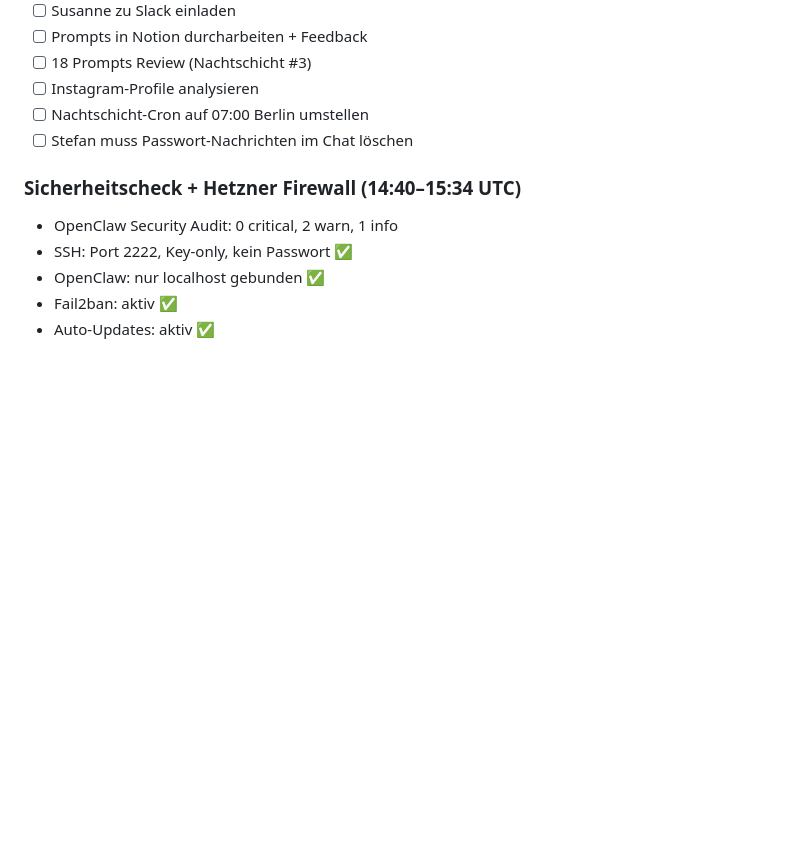
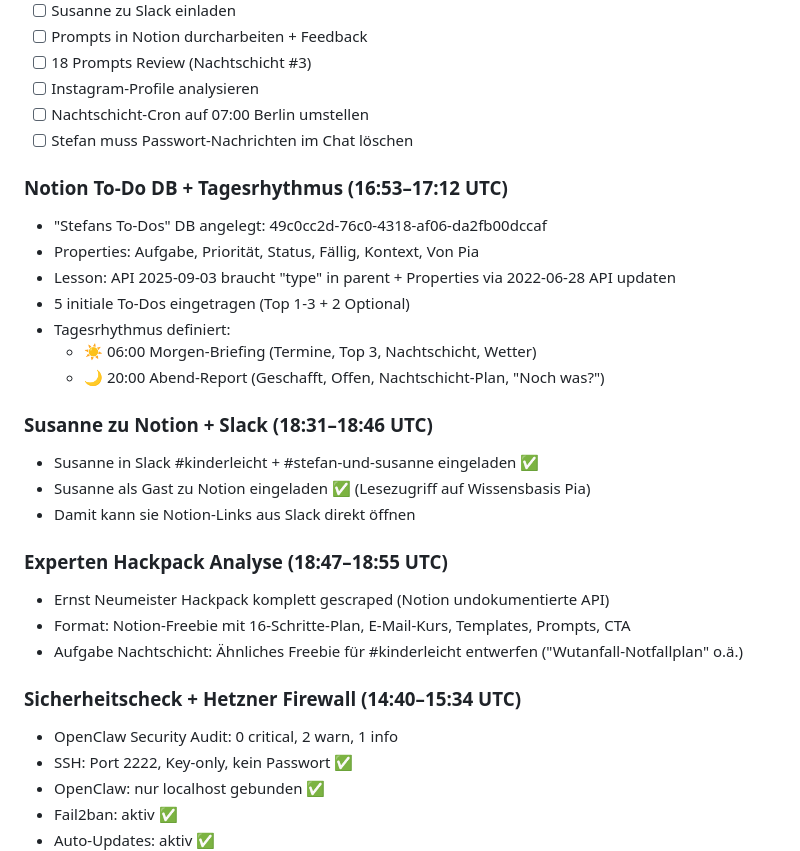
Before and after one commit to stefanhuettner/sportabzeichen, a Markdown page: memory/2026-03-10.md, the part around the change. Drawn GitHub-style; blank space fills up the shorter version.

Commit message:
Save: To-Do DB, Tagesrhythmus, Susanne Notion, Hackpack Analyse

```diff
--- a/memory/2026-03-10.md
+++ b/memory/2026-03-10.md
@@ -106,6 +106,25 @@
 - [ ] Nachtschicht-Cron auf 07:00 Berlin umstellen
 - [ ] Stefan muss Passwort-Nachrichten im Chat löschen
 
+### Notion To-Do DB + Tagesrhythmus (16:53–17:12 UTC)
+- "Stefans To-Dos" DB angelegt: 49c0cc2d-76c0-4318-af06-da2fb00dccaf
+- Properties: Aufgabe, Priorität, Status, Fällig, Kontext, Von Pia
+- Lesson: API 2025-09-03 braucht "type" in parent + Properties via 2022-06-28 API updaten
+- 5 initiale To-Dos eingetragen (Top 1-3 + 2 Optional)
+- Tagesrhythmus definiert:
+  - ☀️ 06:00 Morgen-Briefing (Termine, Top 3, Nachtschicht, Wetter)
+  - 🌙 20:00 Abend-Report (Geschafft, Offen, Nachtschicht-Plan, "Noch was?")
+
+### Susanne zu Notion + Slack (18:31–18:46 UTC)
+- Susanne in Slack #kinderleicht + #stefan-und-susanne eingeladen ✅
+- Susanne als Gast zu Notion eingeladen ✅ (Lesezugriff auf Wissensbasis Pia)
+- Damit kann sie Notion-Links aus Slack direkt öffnen
+
+### Experten Hackpack Analyse (18:47–18:55 UTC)
+- Ernst Neumeister Hackpack komplett gescraped (Notion undokumentierte API)
+- Format: Notion-Freebie mit 16-Schritte-Plan, E-Mail-Kurs, Templates, Prompts, CTA
+- Aufgabe Nachtschicht: Ähnliches Freebie für #kinderleicht entwerfen ("Wutanfall-Notfallplan" o.ä.)
+
 ### Sicherheitscheck + Hetzner Firewall (14:40–15:34 UTC)
 - OpenClaw Security Audit: 0 critical, 2 warn, 1 info
 - SSH: Port 2222, Key-only, kein Passwort ✅
```
Also changed, not shown: MEMORY.md (+5 -0 lines).
